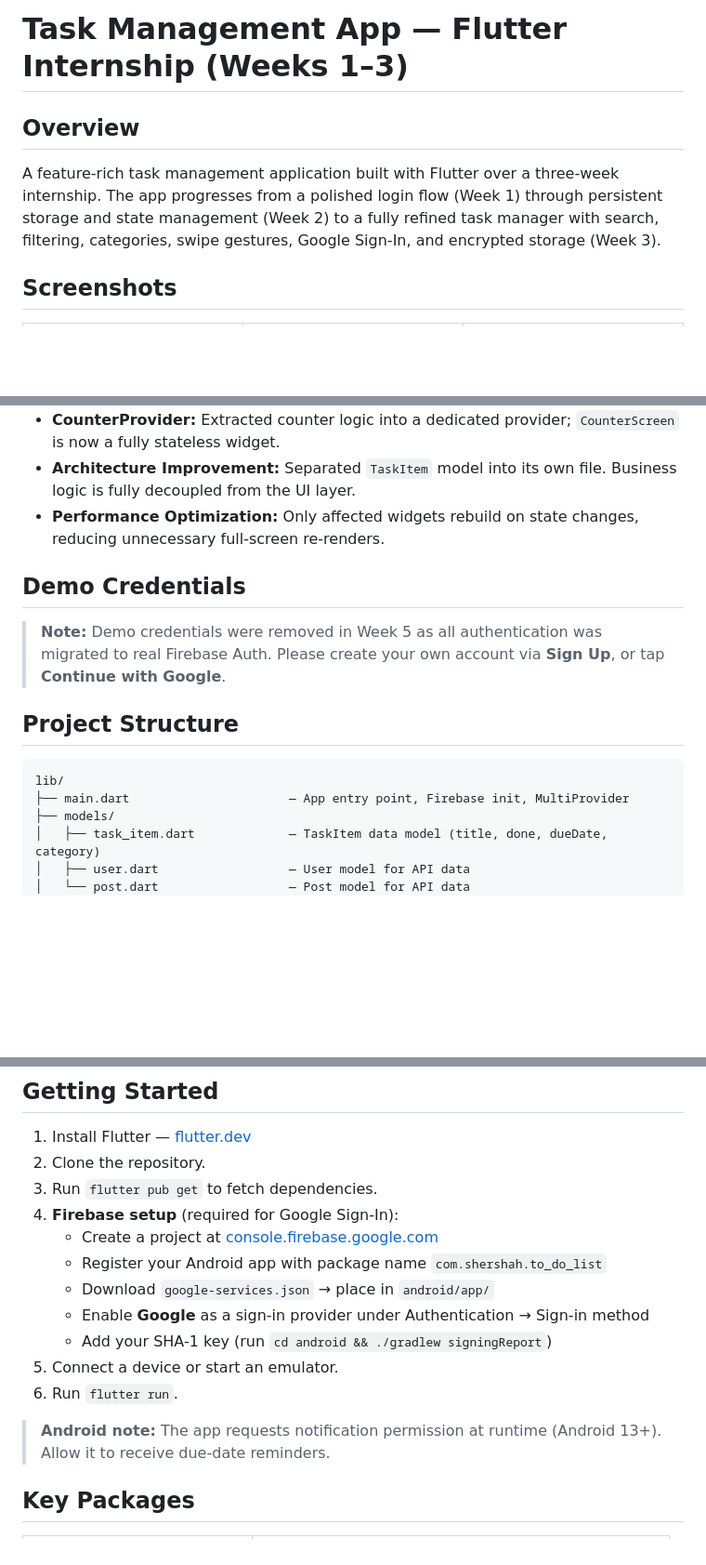
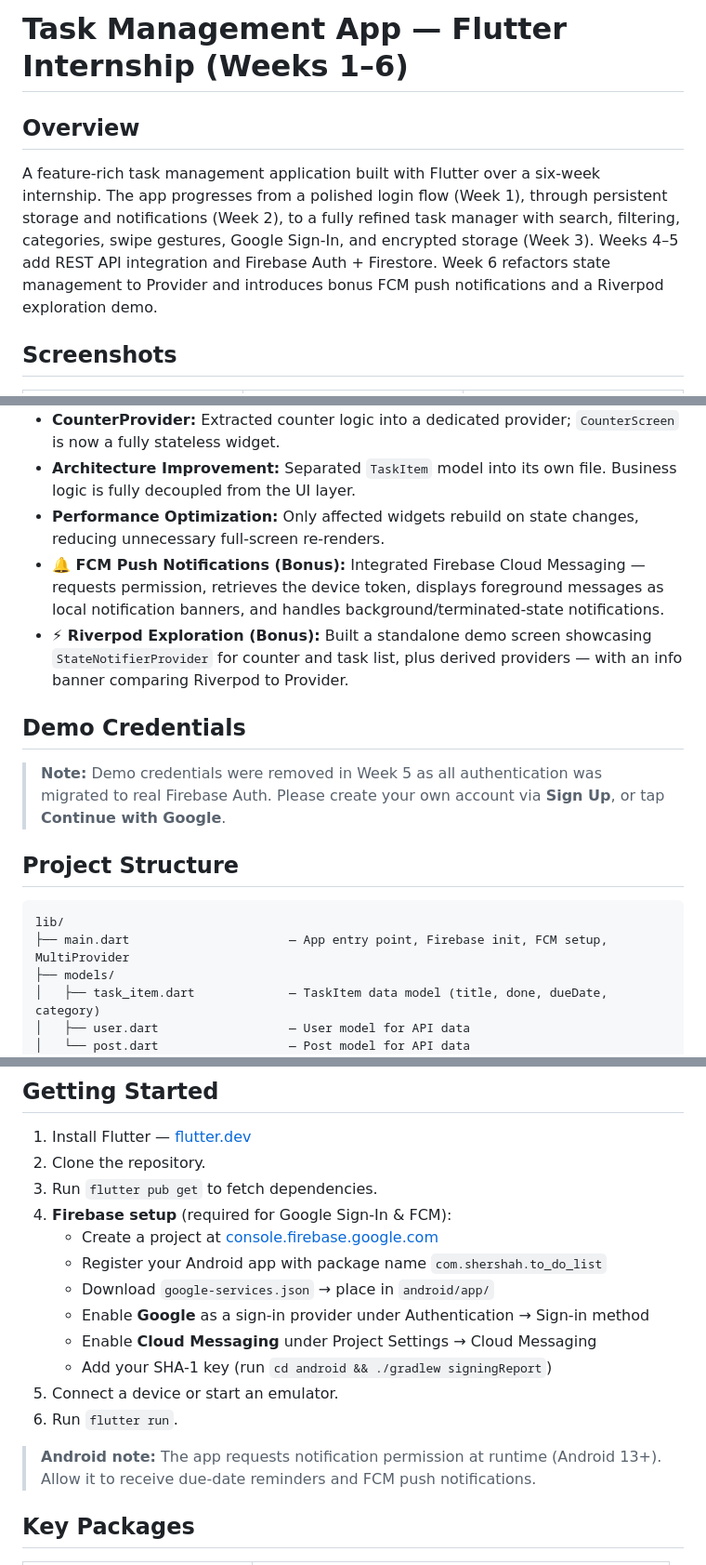
Before and after one commit to shershahx/ToDo_List, a Markdown page: README.md, 3 parts joined by grey strips. Shown at 93% size. GitHub-like rendering; blank space fills up the shorter version.

Commit message:
docs: update README to reflect internship extension, FCM integration, and Riverpod exploration

````diff
--- a/README.md
+++ b/README.md
@@ -1,7 +1,7 @@
-# Task Management App — Flutter Internship (Weeks 1–3)
+# Task Management App — Flutter Internship (Weeks 1–6)
 
 ## Overview
-A feature-rich task management application built with Flutter over a three-week internship. The app progresses from a polished login flow (Week 1) through persistent storage and state management (Week 2) to a fully refined task manager with search, filtering, categories, swipe gestures, Google Sign-In, and encrypted storage (Week 3).
+A feature-rich task management application built with Flutter over a six-week internship. The app progresses from a polished login flow (Week 1), through persistent storage and notifications (Week 2), to a fully refined task manager with search, filtering, categories, swipe gestures, Google Sign-In, and encrypted storage (Week 3). Weeks 4–5 add REST API integration and Firebase Auth + Firestore. Week 6 refactors state management to Provider and introduces bonus FCM push notifications and a Riverpod exploration demo.
 
 ## Screenshots
 
@@ -77,6 +77,8 @@ A feature-rich task management application built with Flutter over a three-week
 - **CounterProvider:** Extracted counter logic into a dedicated provider; `CounterScreen` is now a fully stateless widget.
 - **Architecture Improvement:** Separated `TaskItem` model into its own file. Business logic is fully decoupled from the UI layer.
 - **Performance Optimization:** Only affected widgets rebuild on state changes, reducing unnecessary full-screen re-renders.
+- **🔔 FCM Push Notifications (Bonus):** Integrated Firebase Cloud Messaging — requests permission, retrieves the device token, displays foreground messages as local notification banners, and handles background/terminated-state notifications.
+- **⚡ Riverpod Exploration (Bonus):** Built a standalone demo screen showcasing `StateNotifierProvider` for counter and task list, plus derived providers — with an info banner comparing Riverpod to Provider.
 
 ## Demo Credentials
 
@@ -86,7 +88,7 @@ A feature-rich task management application built with Flutter over a three-week
 
 ```
 lib/
-├── main.dart                      — App entry point, Firebase init, MultiProvider
+├── main.dart                      — App entry point, Firebase init, FCM setup, MultiProvider
 ├── models/
 │   ├── task_item.dart             — TaskItem data model (title, done, dueDate, category)
 │   ├── user.dart                  — User model for API data
@@ -121,16 +123,17 @@ lib/
 1. Install Flutter — [flutter.dev](https://flutter.dev)
 2. Clone the repository.
 3. Run `flutter pub get` to fetch dependencies.
-4. **Firebase setup** (required for Google Sign-In):
+4. **Firebase setup** (required for Google Sign-In & FCM):
    - Create a project at [console.firebase.google.com](https://console.firebase.google.com)
    - Register your Android app with package name `com.shershah.to_do_list`
    - Download `google-services.json` → place in `android/app/`
    - Enable **Google** as a sign-in provider under Authentication → Sign-in method
+   - Enable **Cloud Messaging** under Project Settings → Cloud Messaging
    - Add your SHA-1 key (run `cd android && ./gradlew signingReport`)
 5. Connect a device or start an emulator.
 6. Run `flutter run`.
 
-> **Android note:** The app requests notification permission at runtime (Android 13+). Allow it to receive due-date reminders.
+> **Android note:** The app requests notification permission at runtime (Android 13+). Allow it to receive due-date reminders and FCM push notifications.
 
 ## Key Packages
 
````
Also changed, not shown: other parts of README.md (+3 -1 lines).
